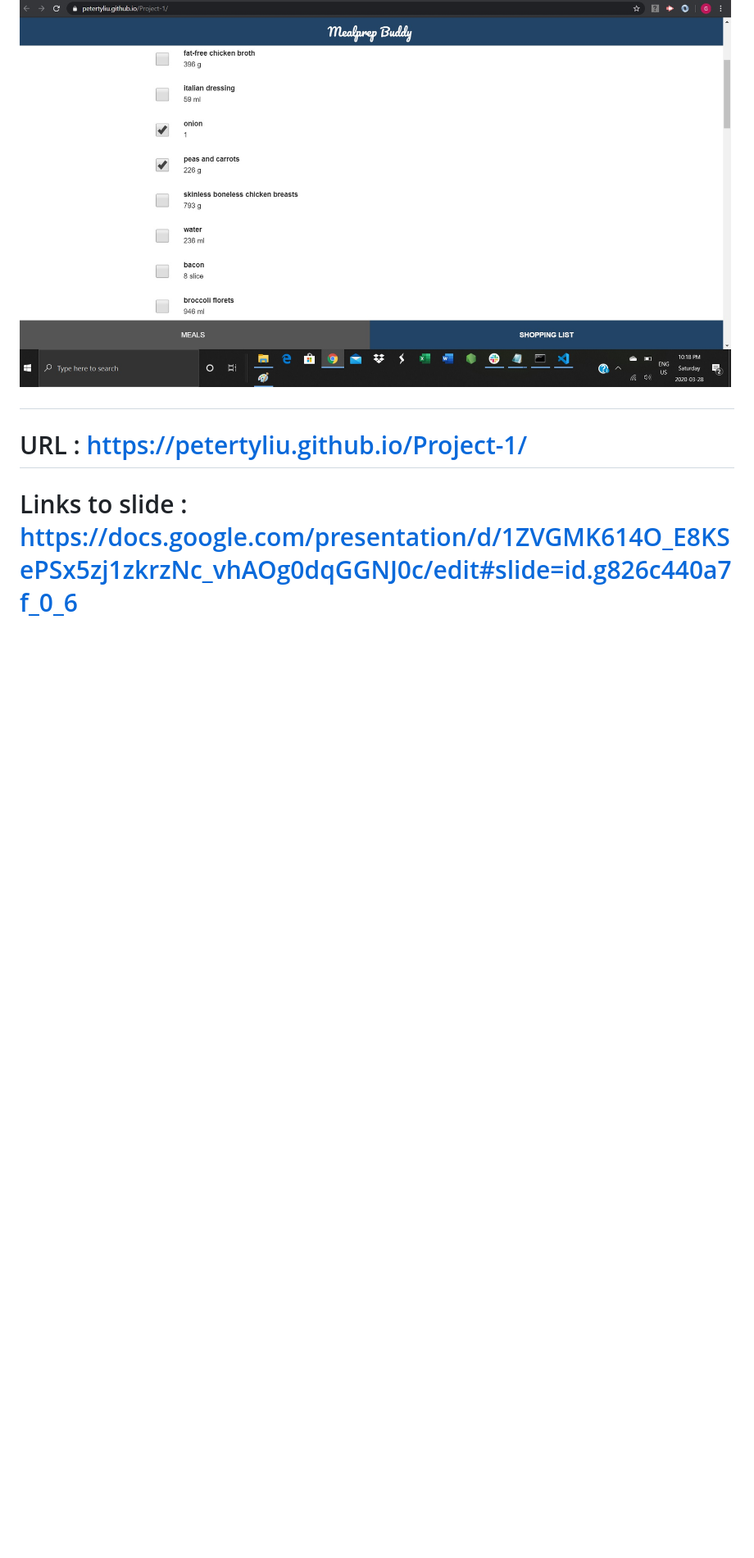
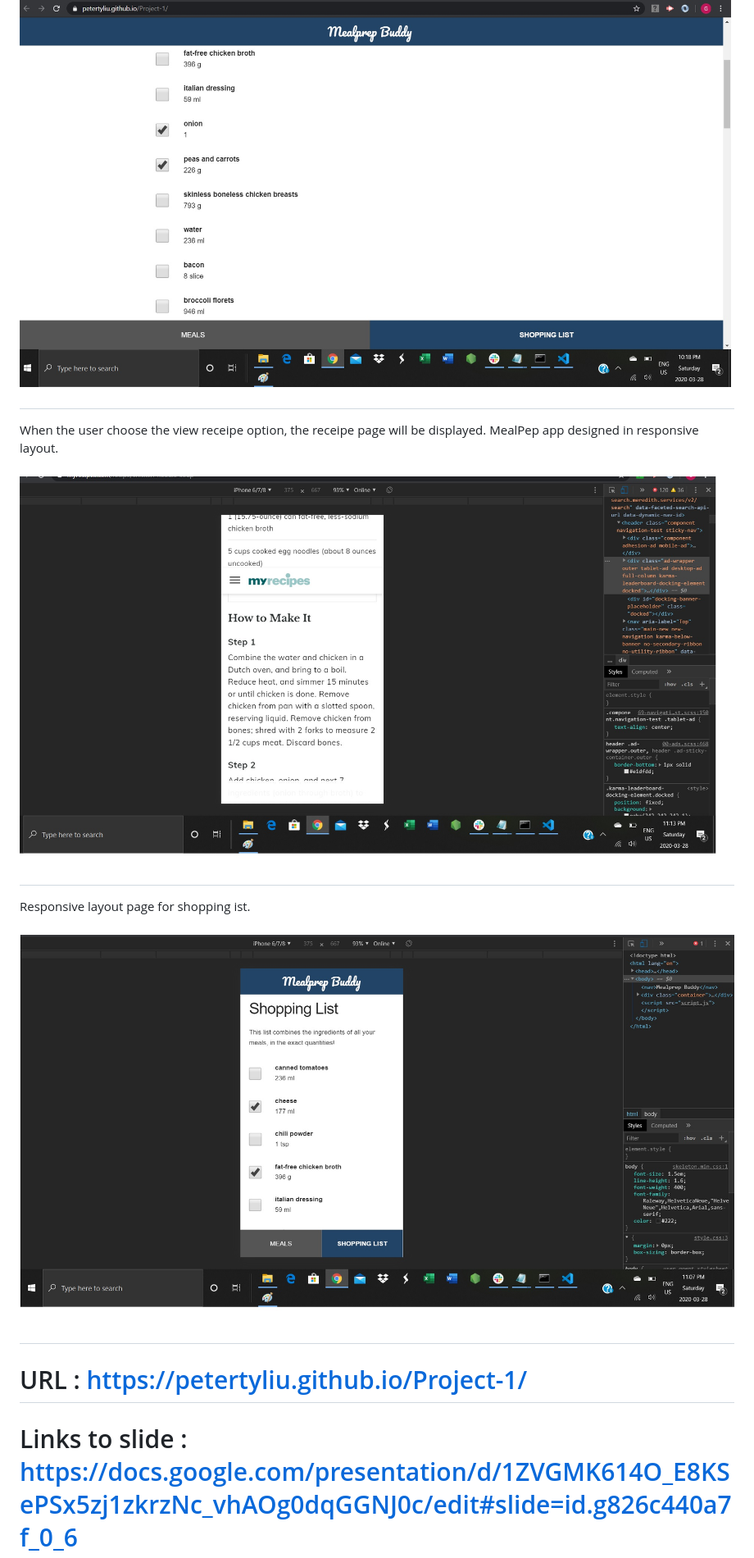
Before and after one commit to PeterTYLiu/Project-1, a Markdown page: README.md, the part around the change printed below. Shown: that part at 82% size. Drawn GitHub-style; pictures changed too: image/responsive_shopping_list.jpg (added), image/responsive_view_recipe.jpg (added); blank space fills up the shorter version.

```diff
--- a/README.md
+++ b/README.md
@@ -22,4 +26,8 @@ First group project
 # ![Shopping list](image/shopping_list.jpg)
+When the user choose the view receipe option, the receipe page will be displayed. MealPep app designed in responsive layout.
+# ![view receipe](image/responsive_view_recipe.jpg)
+Responsive layout page for shopping ist.
+# ![view receipe](image/responsive_shopping_list.jpg)
 
 # URL :  https://petertyliu.github.io/Project-1/
 
```
Also changed, not shown: other parts of README.md (+5 -1 lines).
